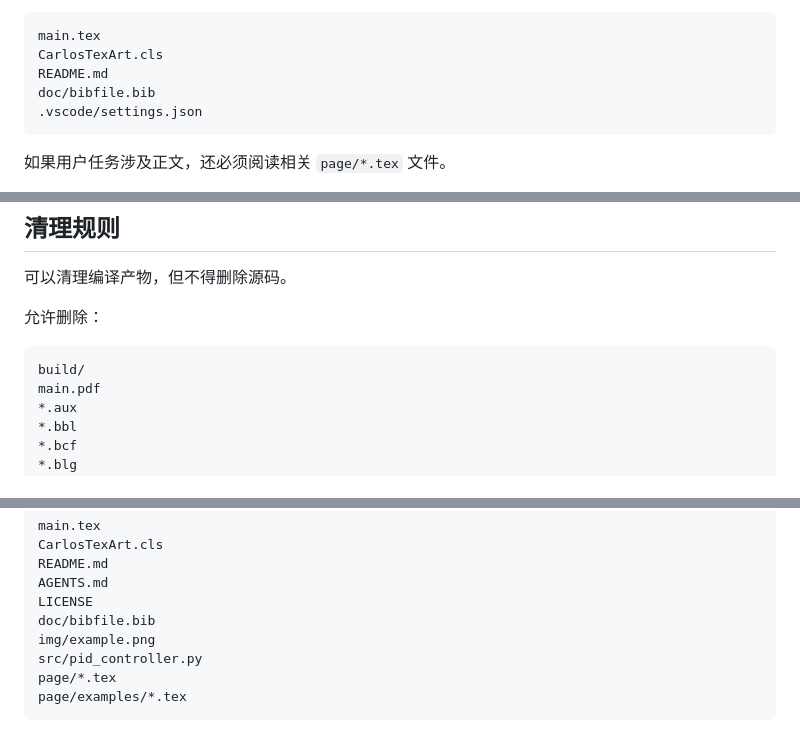
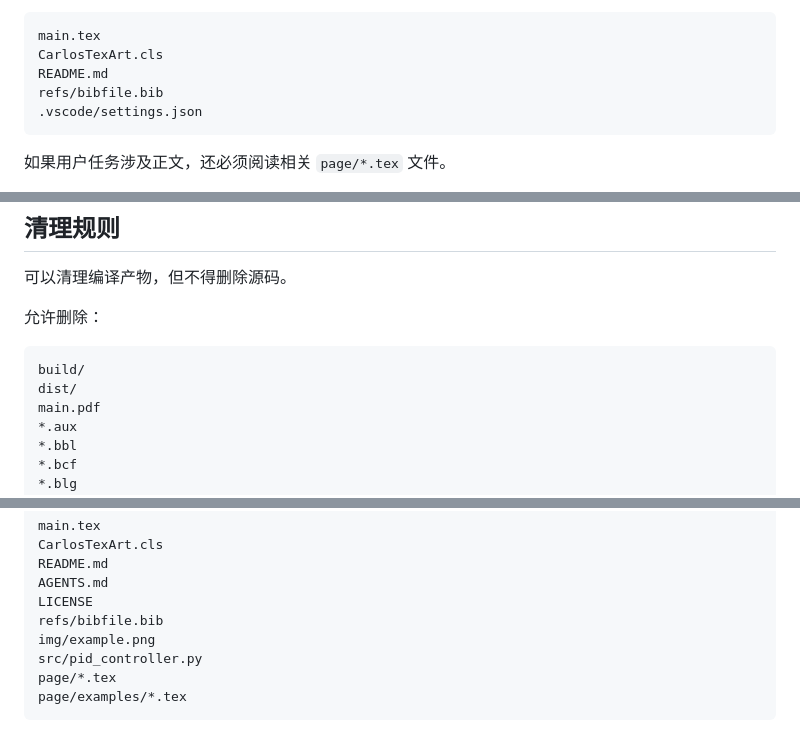
Before and after one commit to CCandle/CarlosTexArt, a Markdown page: AGENTS.md, 3 parts joined by grey strips. Drawn GitHub-style.

````diff
--- a/AGENTS.md
+++ b/AGENTS.md
@@ -156,7 +159,7 @@ find . -maxdepth 3 -type f | sort
 main.tex
 CarlosTexArt.cls
 README.md
-doc/bibfile.bib
+refs/bibfile.bib
 .vscode/settings.json
 ```
 
@@ -193,6 +196,7 @@ latexmk -xelatex -synctex=1 -interaction=nonstopmode -file-line-error -outdir=bu
 
 ```text
 build/
+dist/
 main.pdf
 *.aux
 *.bbl
@@ -218,7 +222,7 @@ CarlosTexArt.cls
 README.md
 AGENTS.md
 LICENSE
-doc/bibfile.bib
+refs/bibfile.bib
 img/example.png
 src/pid_controller.py
 page/*.tex
````
Also changed, not shown: other parts of AGENTS.md (+11 -8 lines), CONTRIBUTING.md (+3 -1 lines), README.md (+15 -8 lines), assets/preview.png (added), docs/preview.png (deleted), 2 other files.
